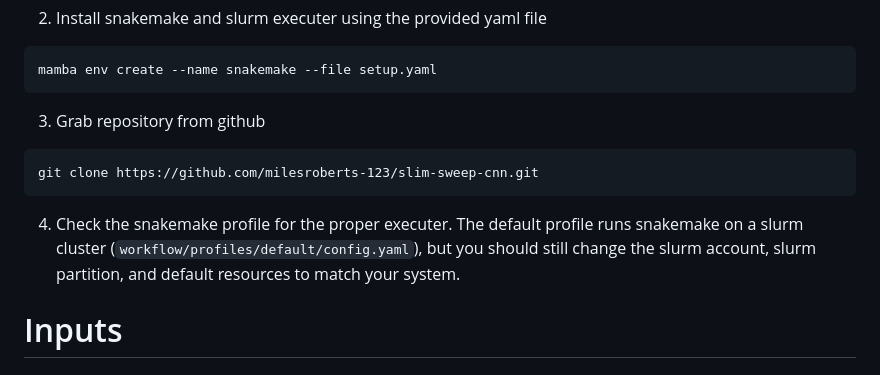
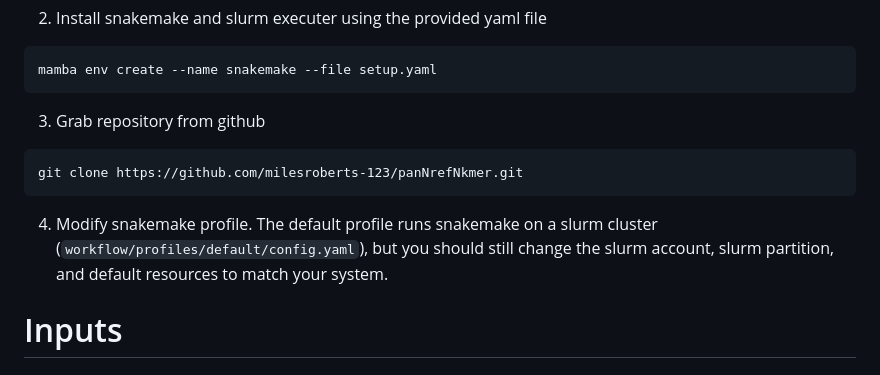
Before and after one commit to milesroberts-123/panNrefNkmer, a Markdown page: README.md, the part around the change. Drawn GitHub-style.

````diff
--- a/README.md
+++ b/README.md
@@ -19,10 +19,10 @@ mamba env create --name snakemake --file setup.yaml
 3. Grab repository from github
 
 ```
-git clone https://github.com/milesroberts-123/slim-sweep-cnn.git
+git clone https://github.com/milesroberts-123/panNrefNkmer.git
 ```
 
-4. Check the snakemake profile for the proper executer. The default profile runs snakemake on a slurm cluster (`workflow/profiles/default/config.yaml`), but you should still change the slurm account, slurm partition, and default resources to match your system.
+4. Modify snakemake profile. The default profile runs snakemake on a slurm cluster (`workflow/profiles/default/config.yaml`), but you should still change the slurm account, slurm partition, and default resources to match your system.
 
 # Inputs
 
````
